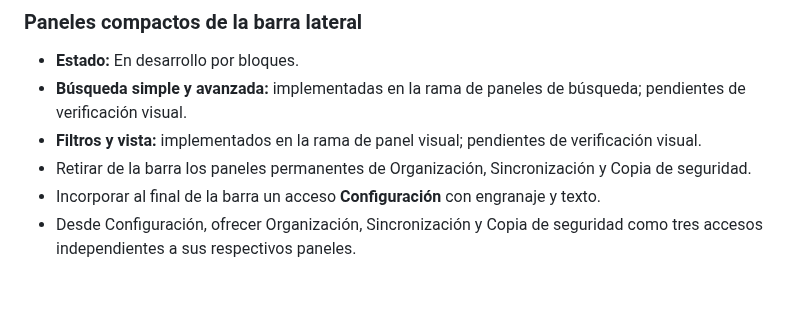
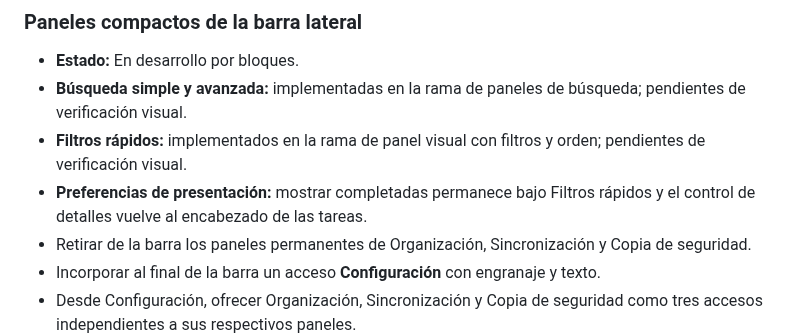
Before and after one commit to leonardotor-lm/Task-Engine-V2, a Markdown page: docs/roadmap/PENDIENTES.md, the part around the change. Rendered like a GitHub page; blank space fills up the shorter version.

Commit message:
Refine quick filters controls: docs/roadmap/PENDIENTES.md

```diff
--- a/docs/roadmap/PENDIENTES.md
+++ b/docs/roadmap/PENDIENTES.md
@@ -40,7 +40,8 @@ Debe actualizarse en la misma PR que complete, descarte o reprograme un punto.
 
 - **Estado:** En desarrollo por bloques.
 - **Búsqueda simple y avanzada:** implementadas en la rama de paneles de búsqueda; pendientes de verificación visual.
-- **Filtros y vista:** implementados en la rama de panel visual; pendientes de verificación visual.
+- **Filtros rápidos:** implementados en la rama de panel visual con filtros y orden; pendientes de verificación visual.
+- **Preferencias de presentación:** mostrar completadas permanece bajo Filtros rápidos y el control de detalles vuelve al encabezado de las tareas.
 - Retirar de la barra los paneles permanentes de Organización, Sincronización y Copia de seguridad.
 - Incorporar al final de la barra un acceso **Configuración** con engranaje y texto.
 - Desde Configuración, ofrecer Organización, Sincronización y Copia de seguridad como tres accesos independientes a sus respectivos paneles.
```
